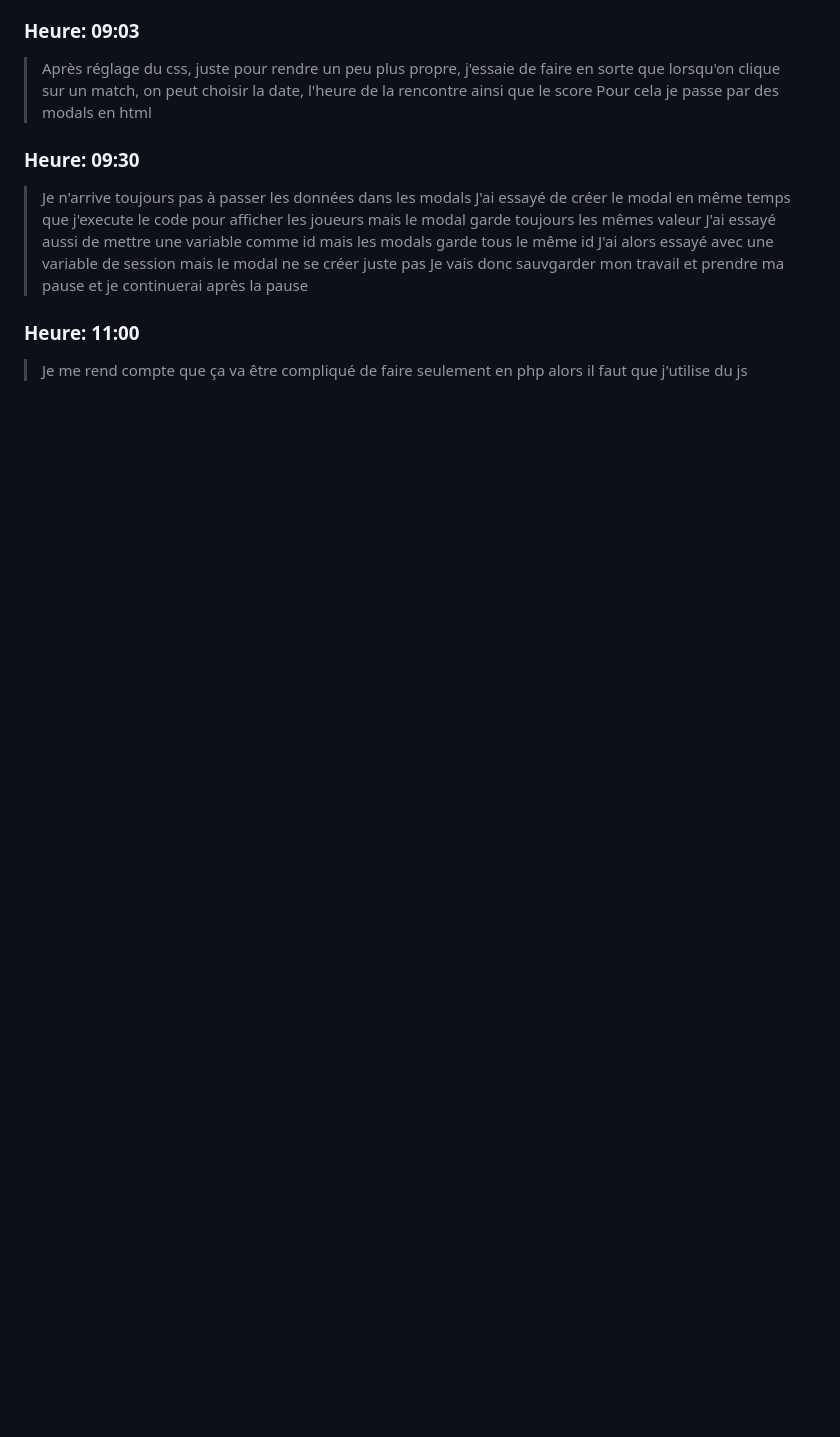
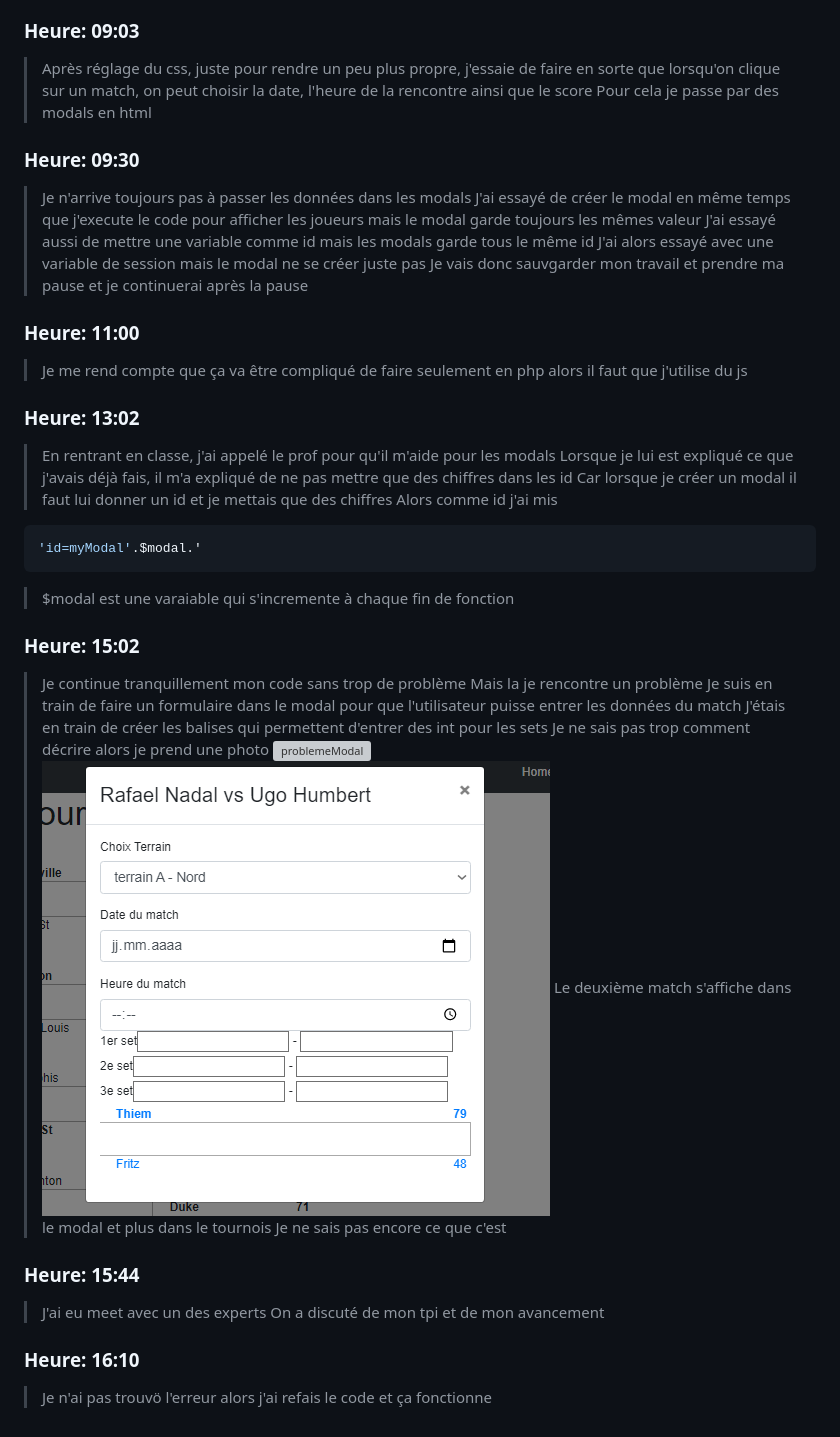
Before and after one commit to bonvallatDan/BonvallatDanTpi, a Markdown page: Documentation/journalBord/JournalDeBord.md, the part around the change. Drawn GitHub-style; pictures changed too: Documentation/journalBord/problemeModalSuite.PNG (added); blank space fills up the shorter version; grey boxes are pictures that could not be loaded.

Commit message:
mise a jour journal de bord #1
Aprüs-midi 7e jour

````diff
--- a/Documentation/journalBord/JournalDeBord.md
+++ b/Documentation/journalBord/JournalDeBord.md
@@ -393,3 +393,31 @@ unset($joueursImpair[array_key_last($joueursImpair)])
 
 ### Heure: 11:00
 > Je me rend compte que ça va être compliqué de faire seulement en php alors il faut que j'utilise du js
+
+### Heure: 13:02
+> En rentrant en classe, j'ai appelé le prof pour qu'il m'aide pour les modals
+> Lorsque je lui est expliqué ce que j'avais déjà fais, il m'a expliqué de ne pas mettre que des chiffres dans les id
+> Car lorsque je créer un modal il faut lui donner un id et je mettais que des chiffres
+> Alors comme id j'ai mis
+```php
+'id=myModal'.$modal.'
+```
+> $modal est une varaiable qui s'incremente à chaque fin de fonction
+
+### Heure: 15:02
+> Je continue tranquillement mon code sans trop de problème
+> Mais la je rencontre un problème
+> Je suis en train de faire un formulaire dans le modal pour que l'utilisateur puisse entrer les données du match
+> J'étais en train de créer les balises qui permettent d'entrer des int pour les sets
+> Je ne sais pas trop comment décrire alors je prend une photo
+![problemeModal](problèmeModal.PNG)
+![problemeModalSuite](problemeModalSuite.PNG)
+> Le deuxième match s'affiche dans le modal et plus dans le tournois
+> Je ne sais pas encore ce que c'est
+
+### Heure: 15:44
+> J'ai eu meet avec un des experts
+> On a discuté de mon tpi et de mon avancement
+
+### Heure: 16:10
+> Je n'ai pas trouvö l'erreur alors j'ai refais le code et ça fonctionne
````
